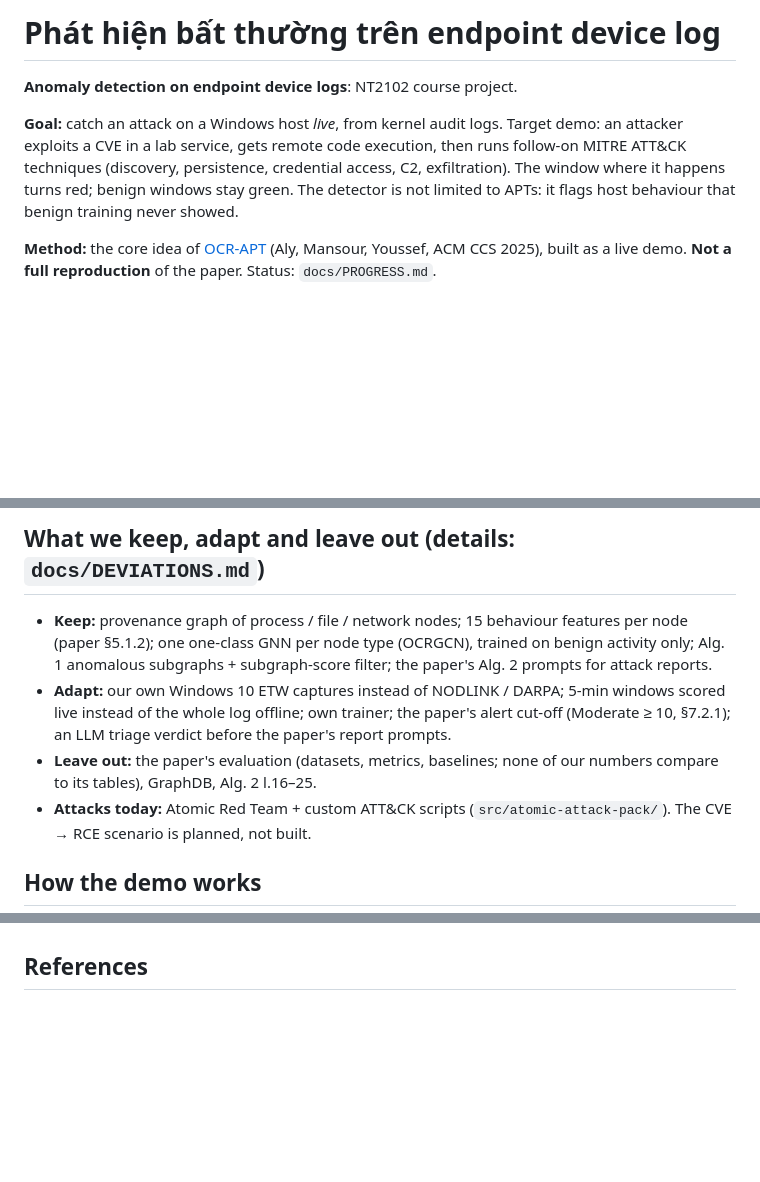
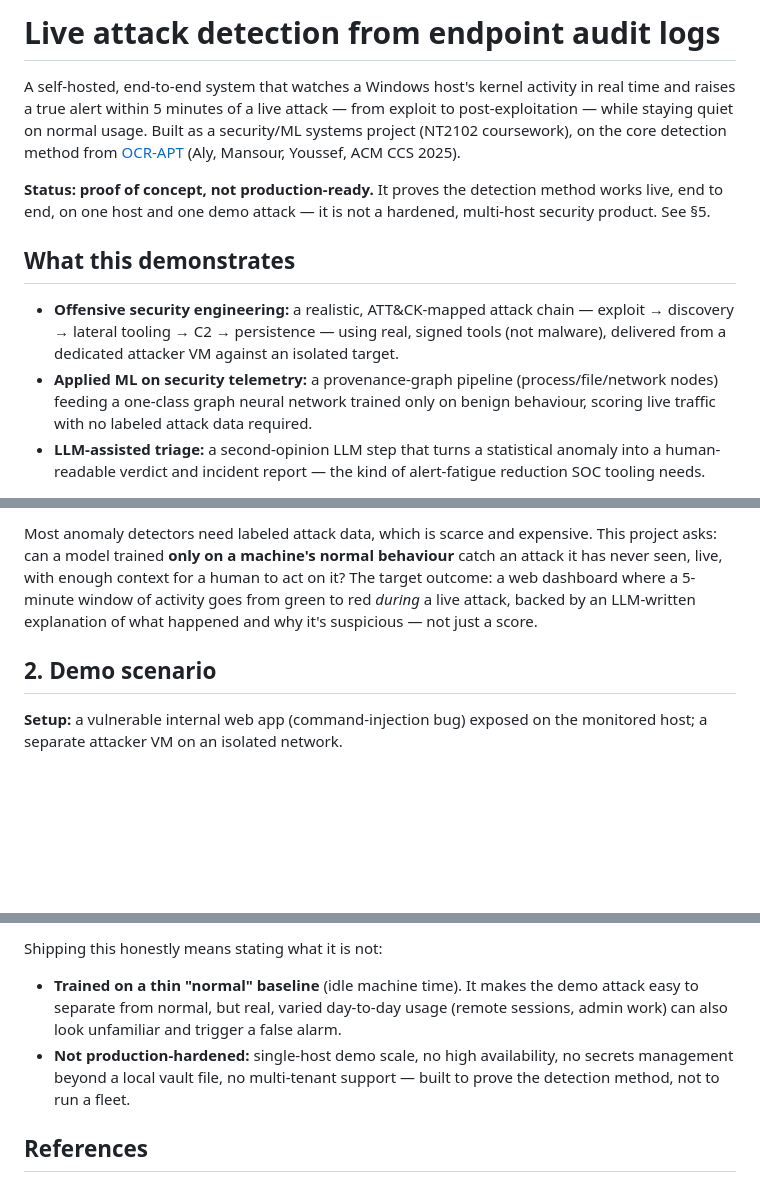
Before and after one commit to UITProjects/NT2102, a Markdown page: README.md, 3 parts joined by grey strips. GitHub-like rendering; blank space fills up the shorter version.

```diff
--- a/README.md
+++ b/README.md
@@ -1,13 +1,20 @@
-# Phát hiện bất thường trên endpoint device log
+# Live attack detection from endpoint audit logs
 
-**Anomaly detection on endpoint device logs**: NT2102 course project.
+A self-hosted, end-to-end system that watches a Windows host's kernel activity in real time and raises
+a true alert within 5 minutes of a live attack — from exploit to post-exploitation — while staying quiet
+on normal usage. Built as a security/ML systems project (NT2102 coursework), on the core detection
+method from [OCR-APT](https://doi.org/10.1145/3719027.3765219) (Aly, Mansour, Youssef, ACM CCS 2025).
 
-**Goal:** catch an attack on a Windows host *live*, from kernel audit logs. Target demo: an attacker
-exploits a CVE in a lab service, gets remote code execution, then runs follow-on MITRE ATT&CK techniques
-(discovery, persistence, credential access, C2, exfiltration). The window where it happens turns red;
-benign windows stay green. The detector is not limited to APTs: it flags host behaviour that benign
-training never showed.
+**Status: proof of concept, not production-ready.** It proves the detection method works live, end to
+end, on one host and one demo attack — it is not a hardened, multi-host security product. See §5.
 
-**Method:** the core idea of [OCR-APT](https://doi.org/10.1145/3719027.3765219) (Aly, Mansour, Youssef,
-ACM CCS 2025), built as a live demo. **Not a full reproduction** of the paper. Status: `docs/PROGRESS.md`.
+## What this demonstrates
+- **Offensive security engineering:** a realistic, ATT&CK-mapped attack chain — exploit → discovery →
+  lateral tooling → C2 → persistence — using real, signed tools (not malware), delivered from a
+  dedicated attacker VM against an isolated target.
+- **Applied ML on security telemetry:** a provenance-graph pipeline (process/file/network nodes) feeding
+  a one-class graph neural network trained only on benign behaviour, scoring live traffic with no labeled
+  attack data required.
+- **LLM-assisted triage:** a second-opinion LLM step that turns a statistical anomaly into a
+  human-readable verdict and incident report — the kind of alert-fatigue reduction SOC tooling needs.
 
@@ -15,16 +22,12 @@ ACM CCS 2025), built as a live demo. **Not a full reproduction** of the paper. S
 
-## What we keep, adapt and leave out (details: `docs/DEVIATIONS.md`)
+Most anomaly detectors need labeled attack data, which is scarce and expensive. This project asks: can a
+model trained **only on a machine's normal behaviour** catch an attack it has never seen, live, with
+enough context for a human to act on it? The target outcome: a web dashboard where a 5-minute window of
+activity goes from green to red *during* a live attack, backed by an LLM-written explanation of what
+happened and why it's suspicious — not just a score.
 
-- **Keep:** provenance graph of process / file / network nodes; 15 behaviour features per node
-  (paper §5.1.2); one one-class GNN per node type (OCRGCN), trained on benign activity only; Alg. 1
-  anomalous subgraphs + subgraph-score filter; the paper's Alg. 2 prompts for attack reports.
-- **Adapt:** our own Windows 10 ETW captures instead of NODLINK / DARPA; 5-min windows scored live instead
-  of the whole log offline; own trainer; the paper's alert cut-off (Moderate ≥ 10, §7.2.1); an LLM triage verdict before the
-  paper's report prompts.
-- **Leave out:** the paper's evaluation (datasets, metrics, baselines; none of our numbers compare to its
-  tables), GraphDB, Alg. 2 l.16–25.
-- **Attacks today:** Atomic Red Team + custom ATT&CK scripts (`src/atomic-attack-pack/`). The CVE → RCE
-  scenario is planned, not built.
+## 2. Demo scenario
 
-## How the demo works
+**Setup:** a vulnerable internal web app (command-injection bug) exposed on the monitored host; a
+separate attacker VM on an isolated network.
 
@@ -81,3 +99,10 @@ internet (`LAB_ISOLATED=1 vagrant reload`). Never run them on another machine.
+Shipping this honestly means stating what it is not:
+
+- **Trained on a thin "normal" baseline** (idle machine time). It makes the demo attack easy to separate
+  from normal, but real, varied day-to-day usage (remote sessions, admin work) can also look unfamiliar
+  and trigger a false alarm.
+- **Not production-hardened:** single-host demo scale, no high availability, no secrets management beyond
+  a local vault file, no multi-tenant support — built to prove the detection method, not to run a fleet.
 
 ## References
 
```
Also changed, not shown: other parts of README.md (+56 -41 lines), docs/demo-attack-llm.png (added), docs/demo-attack-nodes.png (added), docs/demo-attack.png (deleted).
